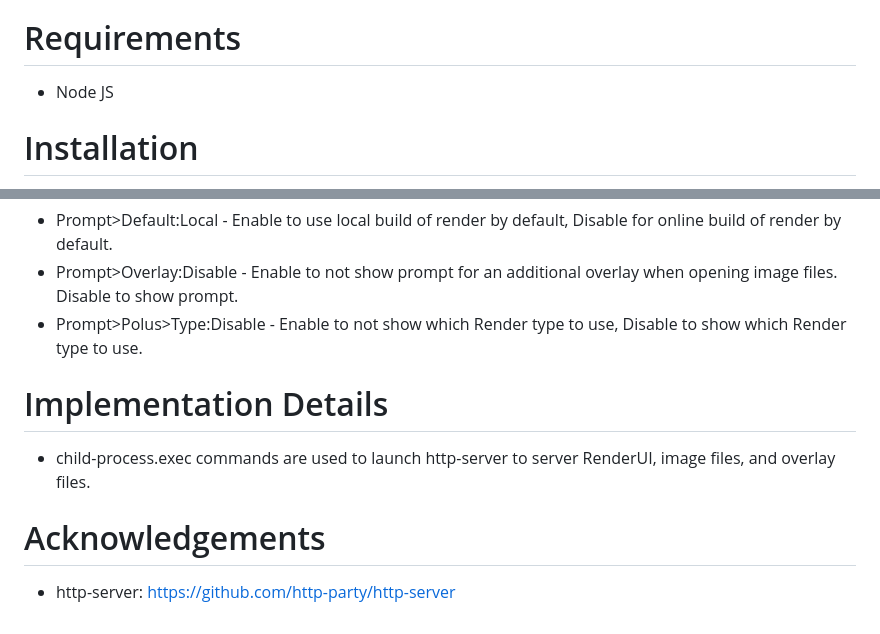
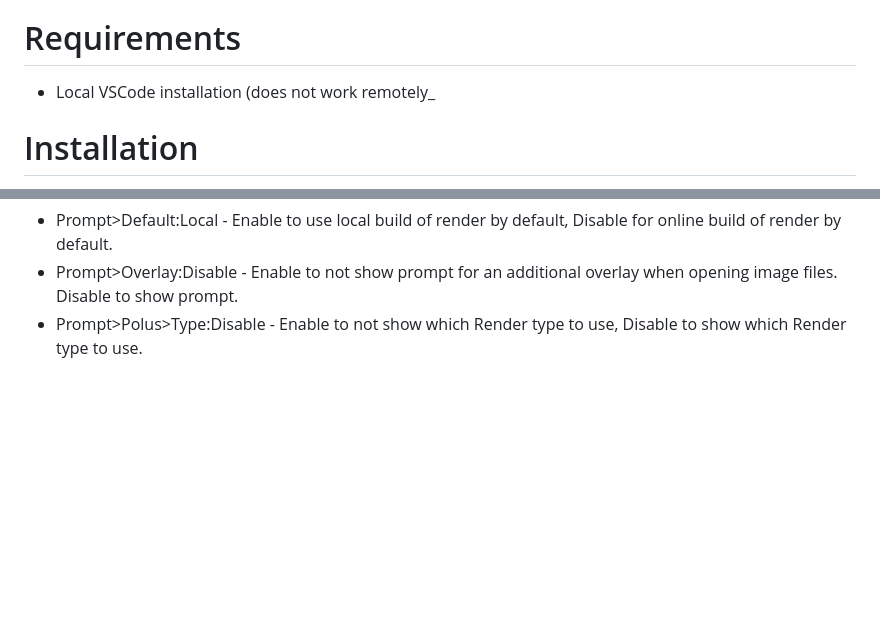
Before and after one commit to jcaxle/Polus-Render-VSCode-Extension, a Markdown page: README.md, 2 parts joined by grey strips. Drawn GitHub-style; blank space fills up the shorter version.

```diff
--- a/README.md
+++ b/README.md
@@ -22,7 +22,7 @@ Render application is loaded in an iframe within VSCode's Webview API. The exten
 TODO
 
 # Requirements
-- Node JS
+- Local VSCode installation (does not work remotely_
 
 # Installation
 TODO VSCODE URL
@@ -98,9 +98,3 @@ Options are all enabled by default.
 - Prompt>Default:Local - Enable to use local build of render by default, Disable for online build of render by default.
 - Prompt>Overlay:Disable - Enable to not show prompt for an additional overlay when opening image files. Disable to show prompt.
 - Prompt>Polus>Type:Disable - Enable to not show which Render type to use, Disable to show which Render type to use.
-
-# Implementation Details
-- child-process.exec commands are used to launch http-server to server RenderUI, image files, and overlay files.
-
-# Acknowledgements
-- http-server: https://github.com/http-party/http-server
```
